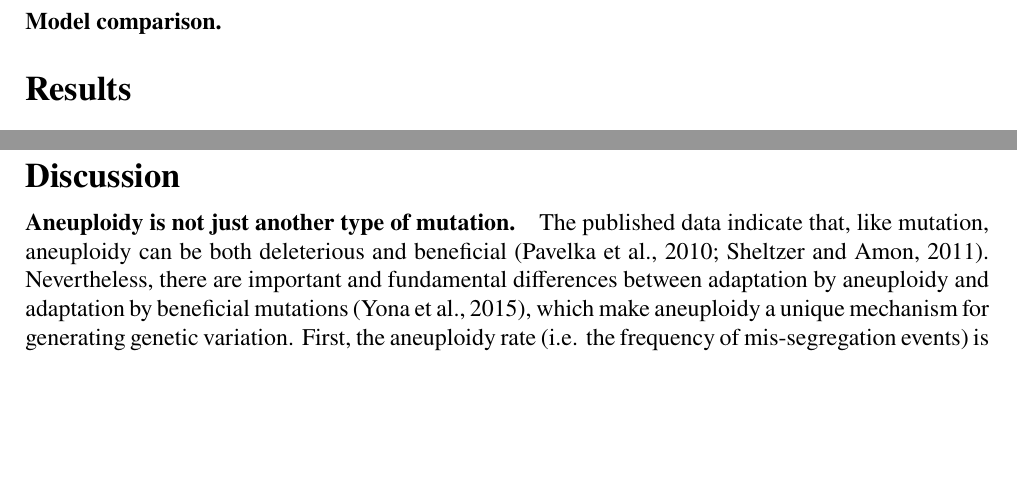
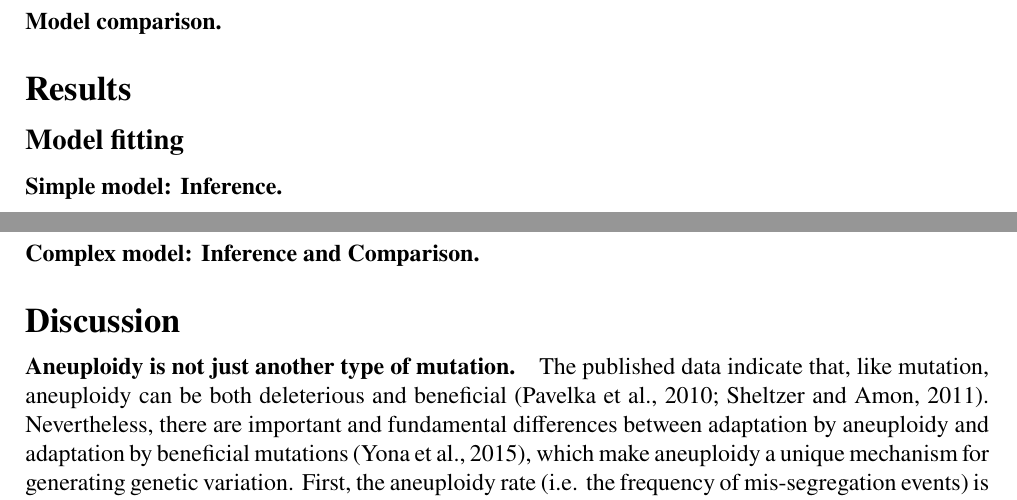
Before and after one commit to yoavram-lab/Heatrisomy, a LaTeX paper (ms/ms.tex): two parts of pages 8 and 9 of 14, joined at a grey line, cut so that both start at the same text, the shorter picture padded with empty space. Compiled offline with pdfLaTeX.

Commit message:
added some todos for ilia

```diff
--- a/ms/ms.tex
+++ b/ms/ms.tex
@@ -347,6 +347,27 @@ See Figures~\ref{fig:growth-curves-30deg} and~\ref{fig:growth-curves-39deg}.
 % Results
 \section*{Results}
 
+\subsection*{Model fitting}
+
+\paragraph{Simple model: Inference.}
+%tell point estimates (+- hdi) (fig 2 from poster, add hdi)
+%posterior predictions, sensitivity analysis
+%time to fixation of aneuploidy 2n+1 - fits unpublished data
+%figures
+%- posterior distributions
+%- expected frequency over time (fig 1 from poster)
+%- % simulations to reach 2n+1, 2n*. (fig 3 from poster)
+%- time to 2n* cannot be explained without aneuploidy (fig 4 from poster)
+%- sensitivity analysis (fig 5 from poster)
+%- convergence/ess of pyabc?
+%  - plot of posterior in each iteration shows convergence;
+%  - robustness of posterior to initial conditions - MAP+-HDI for different seeds;
+
+\paragraph{Complex model: Inference and Comparison.}
+
+%same for complex model
+%model comparison between models - model probabilities
+
 \pagebreak
 % Discussion
 \section*{Discussion}
```
